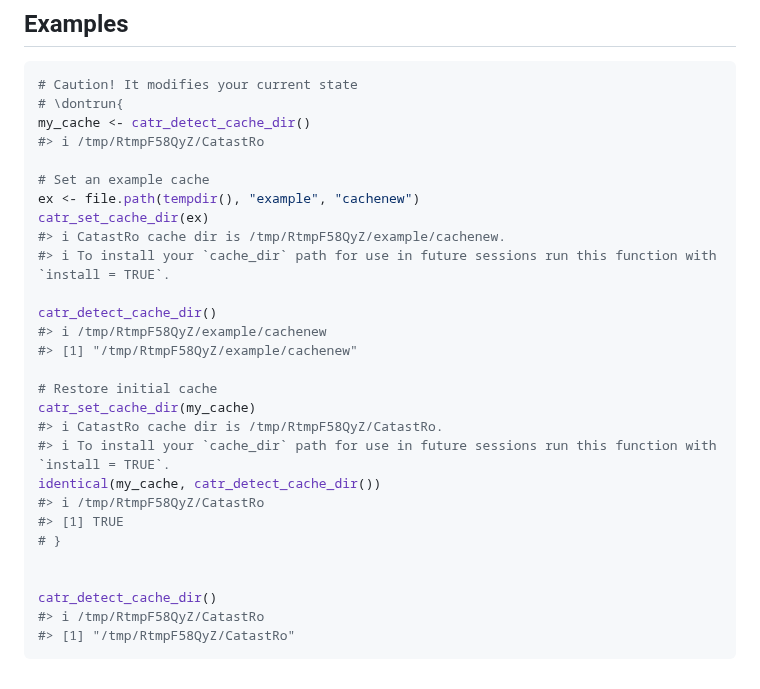
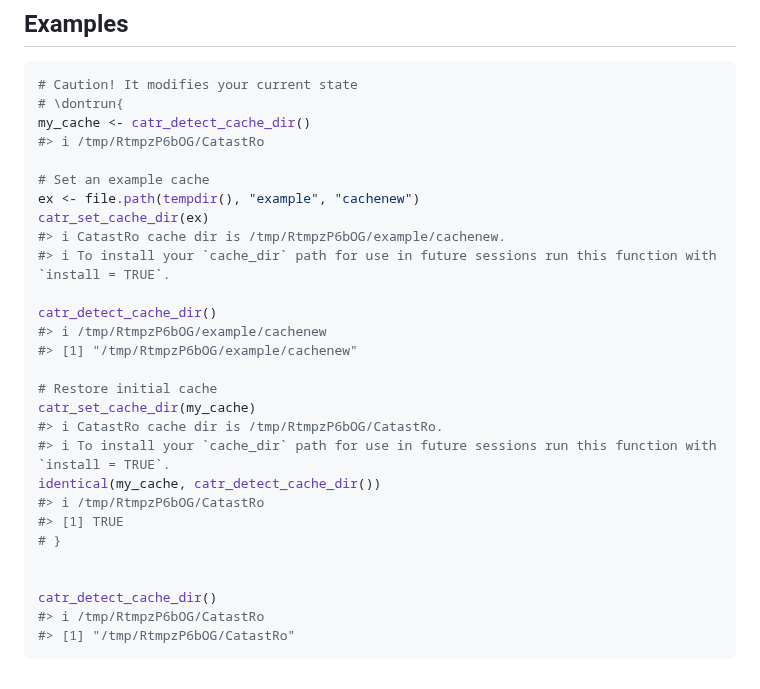
Before and after one commit to rOpenSpain/CatastRo, a Markdown page: dev/reference/catr_set_cache_dir.md, the part around the change. Drawn GitHub-style.

````diff
--- a/dev/reference/catr_set_cache_dir.md
+++ b/dev/reference/catr_set_cache_dir.md
@@ -110,29 +110,29 @@ Other cache utilities:
 # Caution! It modifies your current state
 # \dontrun{
 my_cache <- catr_detect_cache_dir()
-#> ℹ /tmp/RtmpF58QyZ/CatastRo
+#> ℹ /tmp/RtmpzP6bOG/CatastRo
 
 # Set an example cache
 ex <- file.path(tempdir(), "example", "cachenew")
 catr_set_cache_dir(ex)
-#> ℹ CatastRo cache dir is /tmp/RtmpF58QyZ/example/cachenew.
+#> ℹ CatastRo cache dir is /tmp/RtmpzP6bOG/example/cachenew.
 #> ℹ To install your `cache_dir` path for use in future sessions run this function with `install = TRUE`.
 
 catr_detect_cache_dir()
-#> ℹ /tmp/RtmpF58QyZ/example/cachenew
-#> [1] "/tmp/RtmpF58QyZ/example/cachenew"
+#> ℹ /tmp/RtmpzP6bOG/example/cachenew
+#> [1] "/tmp/RtmpzP6bOG/example/cachenew"
 
 # Restore initial cache
 catr_set_cache_dir(my_cache)
-#> ℹ CatastRo cache dir is /tmp/RtmpF58QyZ/CatastRo.
+#> ℹ CatastRo cache dir is /tmp/RtmpzP6bOG/CatastRo.
 #> ℹ To install your `cache_dir` path for use in future sessions run this function with `install = TRUE`.
 identical(my_cache, catr_detect_cache_dir())
-#> ℹ /tmp/RtmpF58QyZ/CatastRo
+#> ℹ /tmp/RtmpzP6bOG/CatastRo
 #> [1] TRUE
 # }
 
 
 catr_detect_cache_dir()
-#> ℹ /tmp/RtmpF58QyZ/CatastRo
-#> [1] "/tmp/RtmpF58QyZ/CatastRo"
+#> ℹ /tmp/RtmpzP6bOG/CatastRo
+#> [1] "/tmp/RtmpzP6bOG/CatastRo"
 ```
````
Also changed, not shown: dev/articles/CatastRo.md (+3 -4 lines), dev/reference/catr_clear_cache.md (+4 -4 lines), dev/apple-touch-icon.png, dev/web-app-manifest-192x192.png, dev/web-app-manifest-512x512.png, 5 other files.
